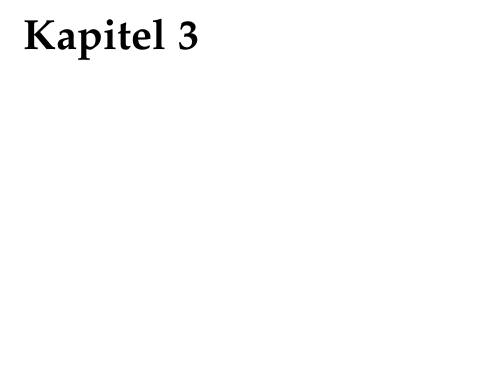
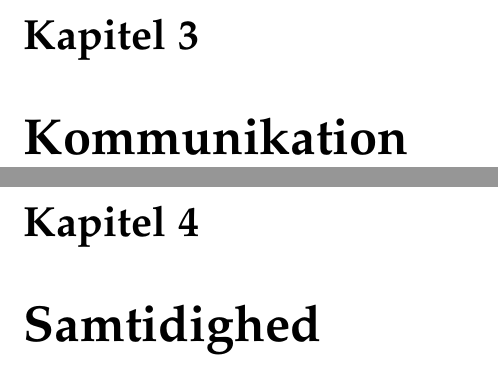
Before and after one commit to dmab0919-aTeam/3-semester-project, a LaTeX document (3rd Semester - ProgrammingReport/main.tex, which reads 3rd Semester - ProgrammingReport/inputfilerher.tex): part of page 13 of 19 before the commit and two parts of pages 13 and 15 of 27 after it, the two joined at a grey line, cut so that both start at the same text, the shorter picture padded with empty space. Compiled offline with pdfLaTeX.

Commit message:
Disposition til pro/tek rapport

```diff
--- /dev/null
+++ b/3rd Semester - ProgrammingReport/inputfilerher.tex
@@ -0,0 +1,9 @@
+\chapter{Arkitektur}\label{ch:arkitektur}
+\input{arkitektur/indledning.tex}
+\input{arkitektur/konklusion.tex}
+
+\chapter{Kommunikation}\label{ch:kommunikation}
+\input{kommunikation/indledning.tex}
+\input{kommunikation/konklusion.tex}
+
+\chapter{Samtidighed}\label{ch:samtidighed}
```
Also changed, not shown: 3rd Semester - ProgrammingReport/main.tex (+1 -0 lines), 3rd Semester - ProgrammingReport/arkitektur/designklassediagram.tex (added), 3rd Semester - ProgrammingReport/arkitektur/domainmodel.tex (added), 3rd Semester - ProgrammingReport/arkitektur/indledning.tex (added), 3rd Semester - ProgrammingReport/arkitektur/kodearkitektur.tex (added), 3rd Semester - ProgrammingReport/arkitektur/konklusion.tex (added), 3rd Semester - ProgrammingReport/kommunikation/http.tex (added), 3rd Semester - ProgrammingReport/kommunikation/indledning.tex (added), 3rd Semester - ProgrammingReport/kommunikation/konklusion.tex (added), 3rd Semester - ProgrammingReport/kommunikation/middleware.tex (added), 3rd Semester - ProgrammingReport/samtidighed/indledning.tex (added), 3rd Semester - ProgrammingReport/samtidighed/konklusion.tex (added), 3rd Semester - ProgrammingReport/samtidighed/samtidighed.tex (added), 3rd Semester - ProgrammingReport/testing/indledning.tex (added), 3 more files, 1 other file.
